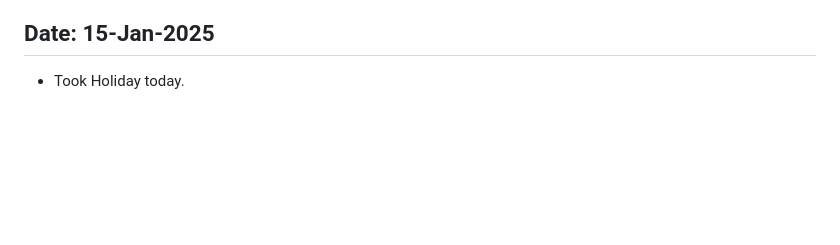
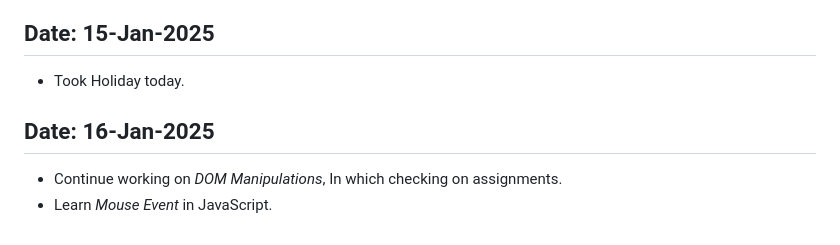
Before and after one commit to Devanshukoli/my-odinproject-journey, a Markdown page: log.md, the part around the change. Rendered like a GitHub page; blank space fills up the shorter version.

Commit message:
update log file
Learn simple events and add notes in anki.

```diff
--- a/log.md
+++ b/log.md
@@ -190,3 +190,7 @@
 
 ## Date: 15-Jan-2025
 - Took Holiday today.
+
+## Date: 16-Jan-2025
+- Continue working on *DOM Manipulations*, In which checking on assignments.
+- Learn *Mouse Event* in JavaScript.
```
